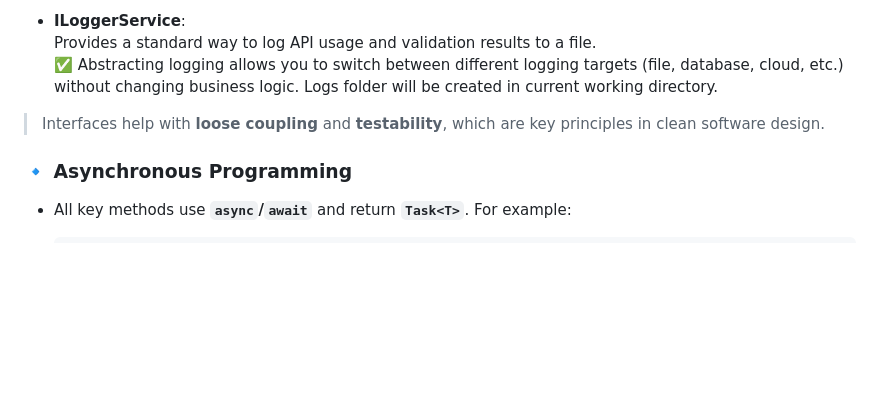
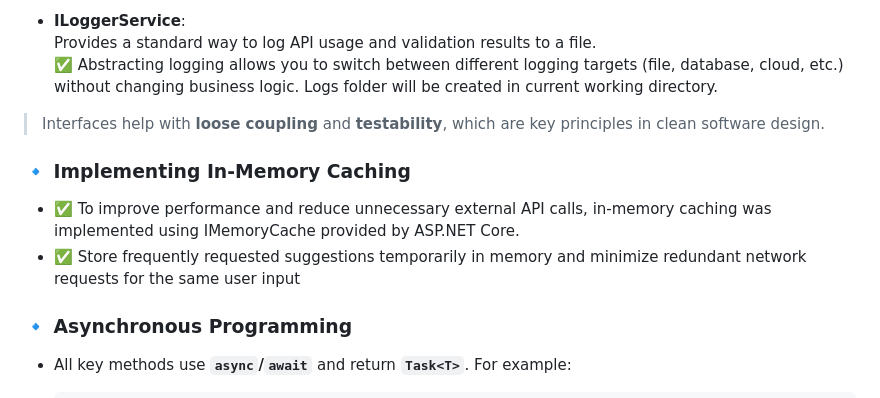
Before and after one commit to Nayan524/TextAutoCompleteAPI, a Markdown page: README.md, the part around the change. Rendered like a GitHub page; blank space fills up the shorter version.

```diff
--- a/README.md
+++ b/README.md
@@ -87,6 +87,11 @@ This endpoint accepts a JSON payload with a user input string and returns a list
 
 > Interfaces help with **loose coupling** and **testability**, which are key principles in clean software design.
 
+### 🔹 Implementing In-Memory Caching
+
+- ✅ To improve performance and reduce unnecessary external API calls, in-memory caching was implemented using IMemoryCache provided by ASP.NET Core.
+- ✅ Store frequently requested suggestions temporarily in memory and minimize redundant network requests for the same user input
+
 ### 🔹 Asynchronous Programming
 
 - All key methods use **`async`/`await`** and return **`Task<T>`**. For example:
```
